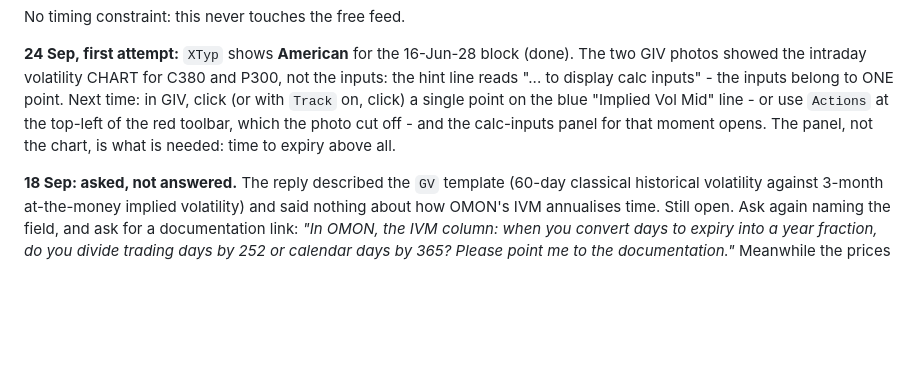
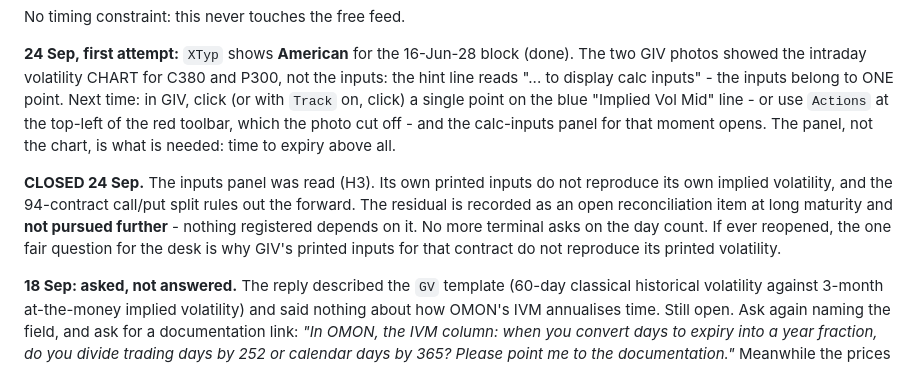
Before and after one commit to gabrielmitton-cloud/volrec, a Markdown page: BLOOMBERG-MONDAY.md, the part around the change. Rendered like a GitHub page; blank space fills up the shorter version.

```diff
--- a/BLOOMBERG-MONDAY.md
+++ b/BLOOMBERG-MONDAY.md
@@ -182,6 +182,13 @@ Next time: in GIV, click (or with `Track` on, click) a single point on the blue
 photo cut off - and the calc-inputs panel for that moment opens. The panel, not the
 chart, is what is needed: time to expiry above all.
 
+**CLOSED 24 Sep.** The inputs panel was read (H3). Its own printed inputs do not
+reproduce its own implied volatility, and the 94-contract call/put split rules out the
+forward. The residual is recorded as an open reconciliation item at long maturity and
+**not pursued further** - nothing registered depends on it. No more terminal asks on the
+day count. If ever reopened, the one fair question for the desk is why GIV's printed
+inputs for that contract do not reproduce its printed volatility.
+
 **18 Sep: asked, not answered.** The reply described the `GV` template (60-day
 classical historical volatility against 3-month at-the-money implied volatility)
 and said nothing about how OMON's IVM annualises time. Still open. Ask again naming
```
Also changed, not shown: HANDOFF.md (+7 -4 lines), hypotheses/2026-09-12-h3-free-data-model-free.md (+25 -0 lines).
